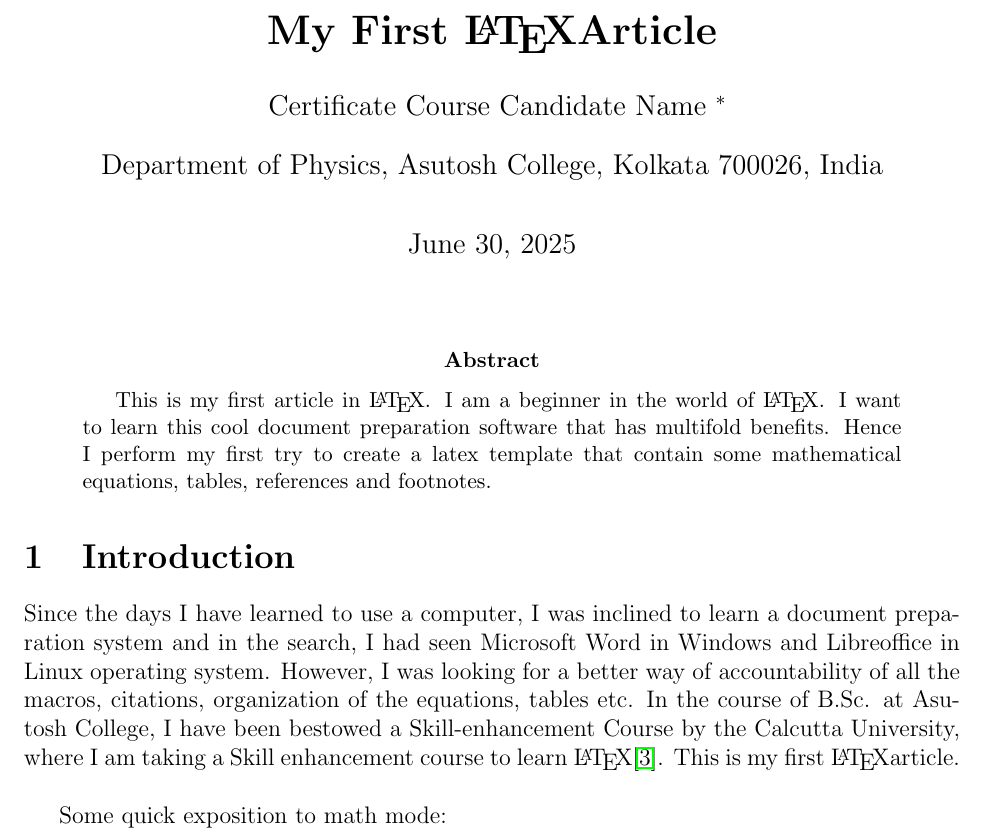
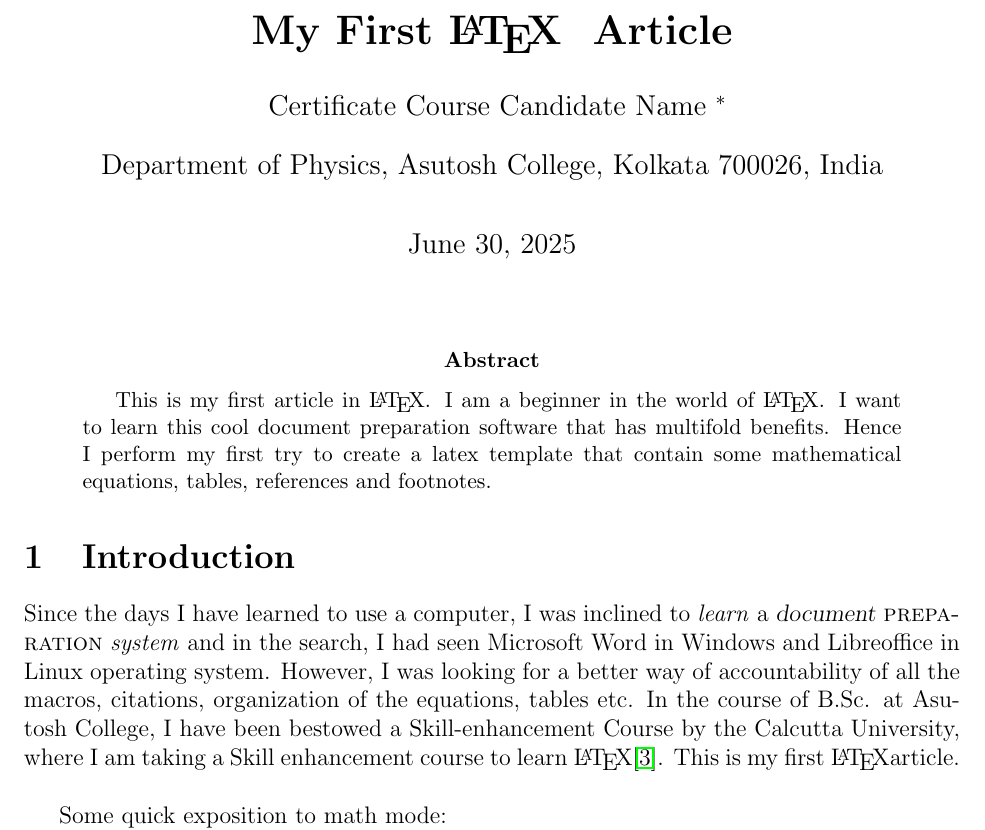
Before and after one commit to amitbny/akb.github.io, a LaTeX paper (codes/Sem2/latex/src/01_article.tex): part of page 1 of 7, cut so that both start at the same text. Compiled offline with pdfLaTeX.

Commit message:
Add files via upload

```diff
--- a/codes/Sem2/latex/src/01_article.tex
+++ b/codes/Sem2/latex/src/01_article.tex
@@ -12,7 +12,7 @@
 \definecolor{alizarin}{rgb}{0.82,0.1,0.26}
 
 % First Page
-\title{\bf My First \LaTeX Article}
+\title{\bf My First \LaTeX~ Article}
 \author{Certificate Course Candidate Name \thanks{\href{mailto:ccourse.student@gmail.com}{Email: ccourse.student@asutoshcollege.in}}}
 \affil{Department of Physics, Asutosh College, Kolkata 700026, India}
 % affil won't work without package authblk
@@ -27,8 +27,14 @@ I want to learn this cool document preparation software that has multifold benef
 
 \section{Introduction}
 \label{intro}
-Since the days I have learned to use a computer, I was inclined to learn a document preparation system and in the search, I had seen Microsoft Word in Windows and Libreoffice in Linux operating system. However, I was looking for a better way of accountability of all the macros, citations, organization of the equations, tables etc. In the course of B.Sc. at Asutosh College, I have been bestowed a Skill-enhancement Course by the Calcutta University, where I am taking a Skill enhancement course to learn \LaTeX\cite{leslam}. This is my first \LaTeX article. \\
+%Font series: \textbf (bold), \textmd (medium width, default)
+%Font shape: textup (default), \textit (italics), \textsl (slanted), \textsc %(small caps)
+%Fontsize \tiny, \scriptsize, \footnotesize, \small, \large, \Large, \LARGE
+Since the days I have learned to use a computer, I was \textup{inclined} to \textit{learn} a \textsl{document} \textsc{preparation} \emph{system} and in the search, I had seen Microsoft Word in Windows and Libreoffice in Linux operating system. However, I was looking for a better way of accountability of all the macros, citations, organization of the equations, tables etc. In the course of B.Sc. at Asutosh College, I have been bestowed a Skill-enhancement Course by the Calcutta University, where I am taking a Skill enhancement course to learn \LaTeX\cite{leslam}. This is my first \LaTeX article. \\
 \noindent
+
+% \mathrm (Serif), \mathsf (Sans Serif), \mathtt (Typewriter), \mathcal
+% (Caligraphic), \Bbbk or \mathbb (AMS), \mathfrak (Fraktur)
 
 Some quick exposition to math mode: \\
 (a) Electron charge = $1.6 \times 10^{-9} C$. ~~
```
